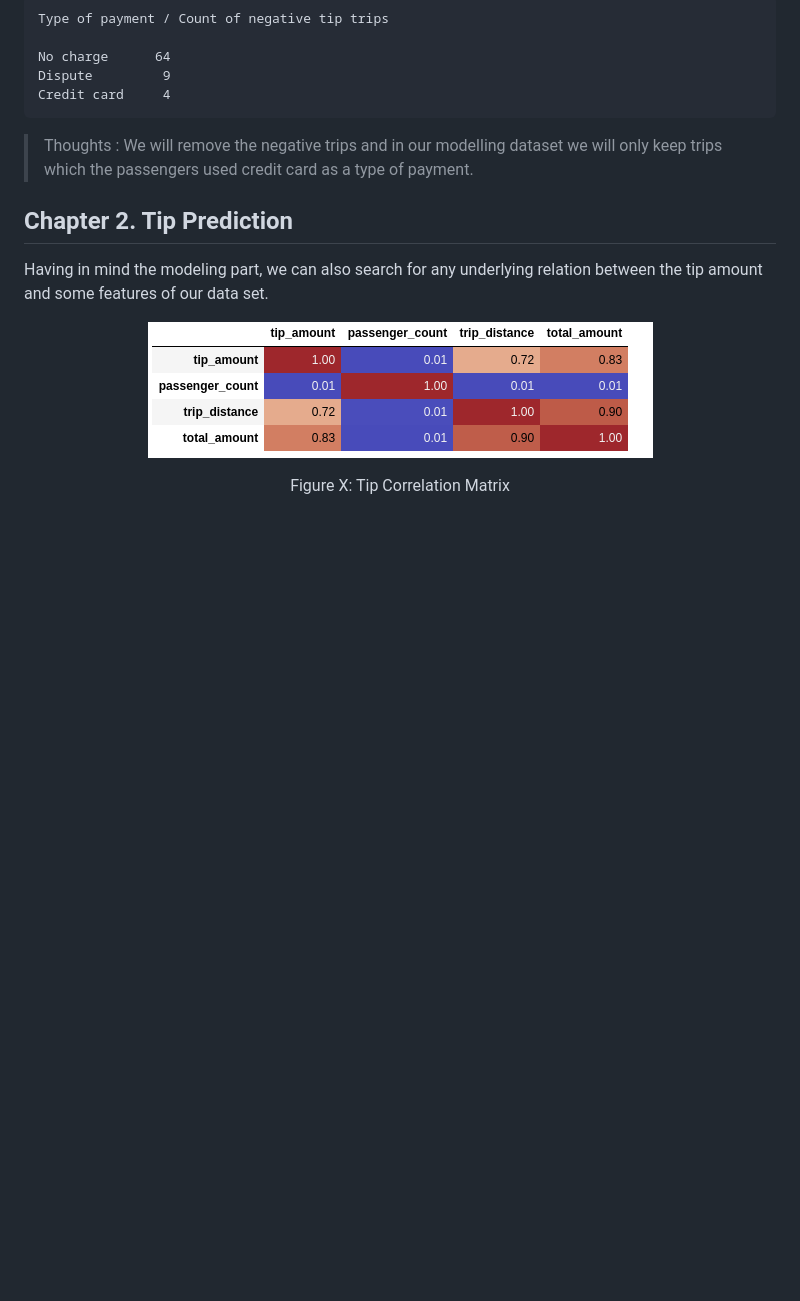
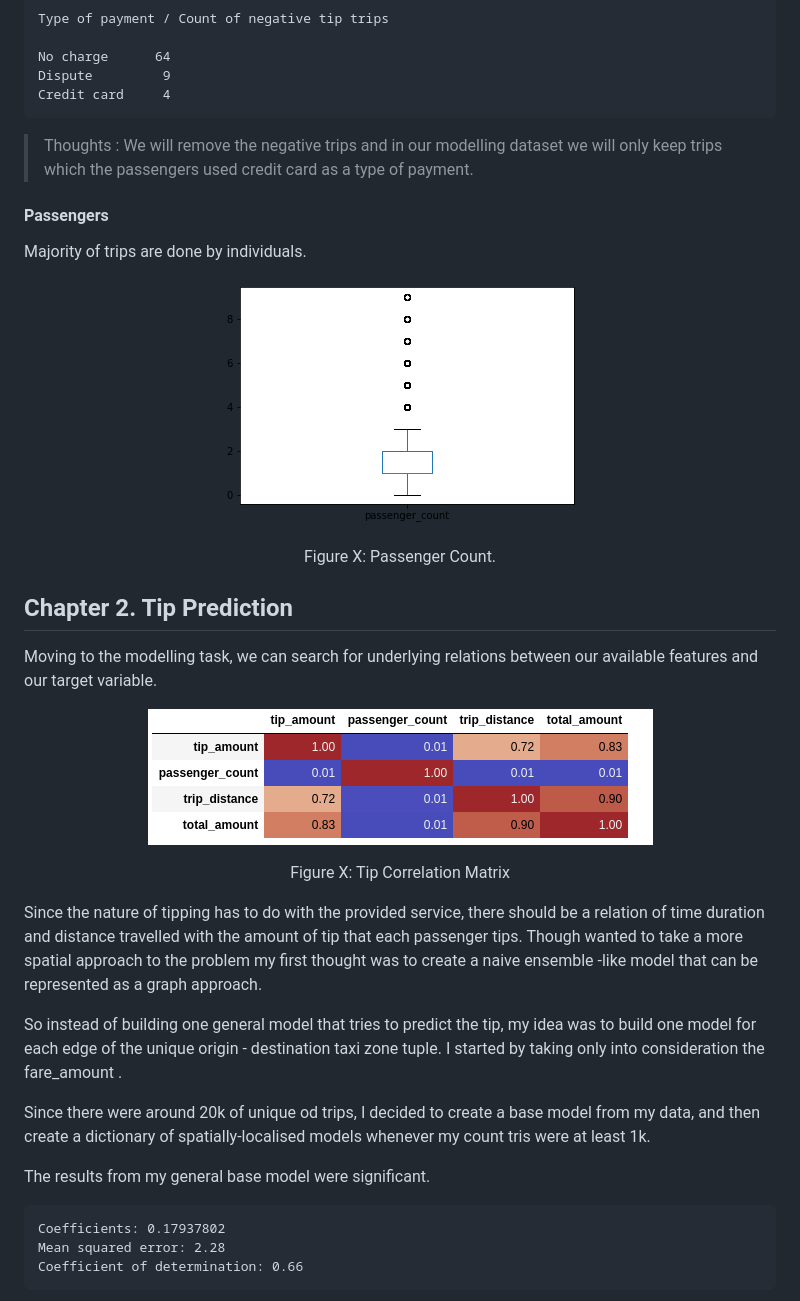
Before and after one commit to jtoump/nyc_taxi_tips, a Markdown page: docs/CARTO_REPORT.md, the part around the change printed below. GitHub-like rendering; pictures changed too: outputs/images/passenger_count.png (added); blank space fills up the shorter version.

````diff
--- a/docs/CARTO_REPORT.md
+++ b/docs/CARTO_REPORT.md
@@ -232,14 +234,28 @@ Credit card     4
 
 
 
+####  Passengers
+
+Majority of trips are done by individuals.
+
+<div style="text-align:center">
+    <p align="center">
+        <img  style="width:500px;height:auto" src="../outputs/images/passenger_count.png">
+    </p>
+    <p align="center" >  Figure X: Passenger Count.  </p>
+</div>
+
 
 
 
 
 ## Chapter 2. Tip Prediction
 
+Moving to the modelling task, we can search for underlying relations between our available features and our target variable.
 
-Having in mind the modeling part, we can also search for any underlying relation between the tip amount and some features of our data set.
+
+
+
 
 <div style="text-align:center">
     <p align="center">
@@ -247,3 +263,20 @@ Having in mind the modeling part, we can also search for any underlying relation
     </p>
     <p align="center" >  Figure X: Tip Correlation Matrix  </p>
 </div>
+
+
+
+Since the nature of tipping has to do with the provided service, there should be a relation of time duration and distance travelled with the amount of tip that each passenger tips. Though wanted to take a more spatial approach to the problem my first thought was to create a naive ensemble -like model that can be represented as a graph approach.
+
+So instead of building one general model that tries to predict the tip, my idea was to build one model for each edge of the unique origin - destination taxi zone tuple.  I started  by taking only into consideration the fare_amount .
+
+Since there were around 20k of unique od trips, I decided to create a base model from my data, and then create a dictionary of spatially-localised models whenever my count tris were at least 1k.
+
+The results from my general base model were significant.
+
+```
+Coefficients: 0.17937802
+Mean squared error: 2.28
+Coefficient of determination: 0.66
+```
+
````
Also changed, not shown: other parts of docs/CARTO_REPORT.md (+65 -0 lines), outputs/images/base_model_perf.png (added), outputs/images/entire_ts_monthly.png, outputs/images/local_vs_bm.png (added), outputs/images/regression_results_bm_local.png (added), outputs/images/residuals_general_bm.png (added), 5 other files.
